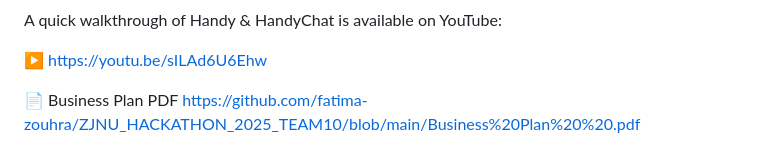
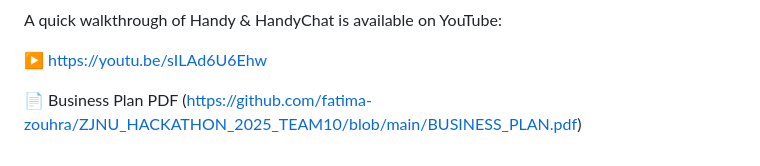
Before and after one commit to fatima-zouhra/ZJNU_HACKATHON_2025, a Markdown page: README.md, the part around the change. Drawn GitHub-style.

Commit message:
Fix Business Plan PDF link in README
Updated the link to the Business Plan PDF in the README.

```diff
--- a/README.md
+++ b/README.md
@@ -126,4 +126,4 @@ A quick walkthrough of Handy & HandyChat is available on YouTube:
 ▶️ https://youtu.be/sILAd6U6Ehw
 
 📄 Business Plan PDF
-https://github.com/fatima-zouhra/ZJNU_HACKATHON_2025_TEAM10/blob/main/Business%20Plan%20%20.pdf
+(https://github.com/fatima-zouhra/ZJNU_HACKATHON_2025_TEAM10/blob/main/BUSINESS_PLAN.pdf)
```
